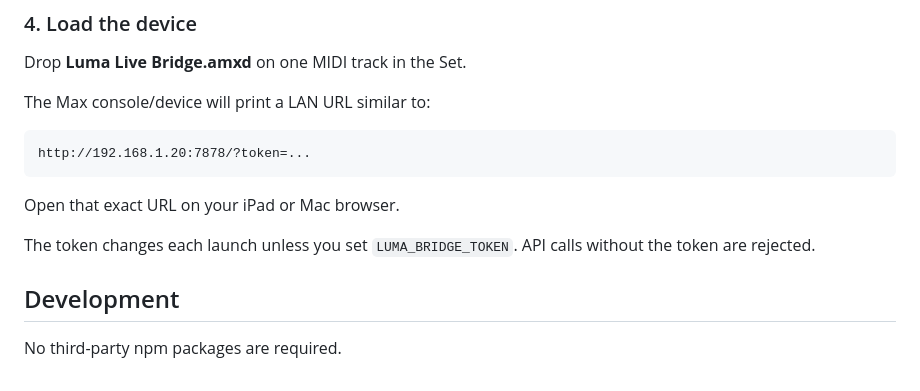
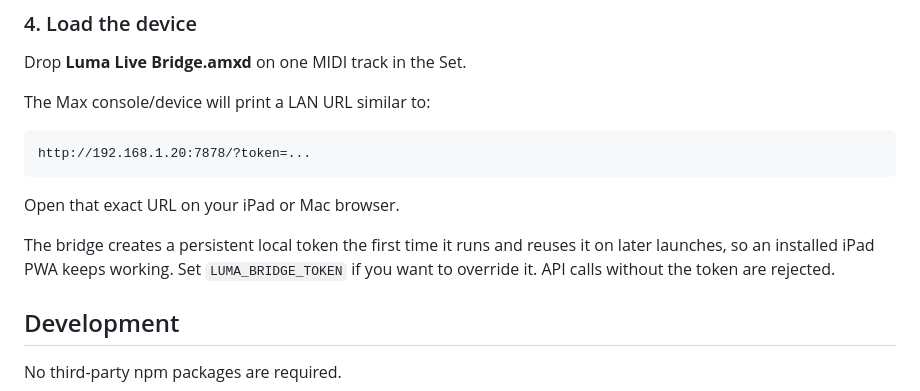
Before and after one commit to Elicasta/Lumalivebridge, a Markdown page: README.md, the part around the change. Drawn GitHub-style.

Commit message:
Document persistent local bridge token

```diff
--- a/README.md
+++ b/README.md
@@ -107,7 +107,7 @@ http://192.168.1.20:7878/?token=...
 
 Open that exact URL on your iPad or Mac browser.
 
-The token changes each launch unless you set `LUMA_BRIDGE_TOKEN`. API calls without the token are rejected.
+The bridge creates a persistent local token the first time it runs and reuses it on later launches, so an installed iPad PWA keeps working. Set `LUMA_BRIDGE_TOKEN` if you want to override it. API calls without the token are rejected.
 
 ## Development
 
```
